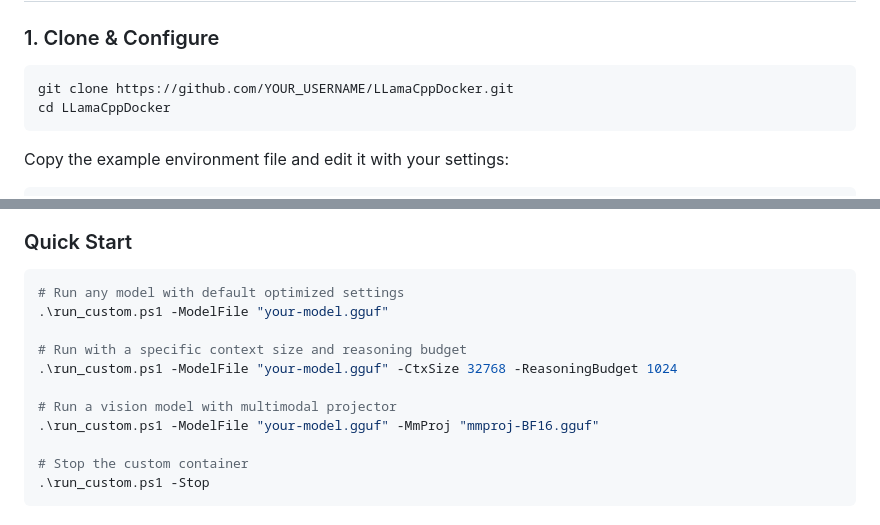
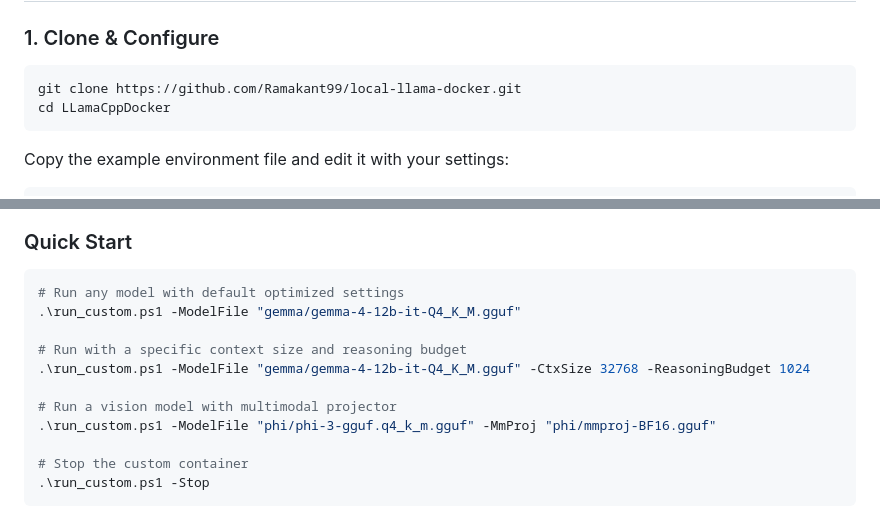
Before and after one commit to Ramakant99/local-llama-docker, a Markdown page: README.md, 2 parts joined by grey strips. Rendered like a GitHub page.

Commit message:
Refresh README for new models folder structure and update script examples

````diff
--- a/README.md
+++ b/README.md
@@ -29,7 +29,7 @@ A flexible Docker Compose setup for running [llama.cpp](https://github.com/ggerg
 ### 1. Clone & Configure
 
 ```bash
-git clone https://github.com/YOUR_USERNAME/LLamaCppDocker.git
+git clone https://github.com/Ramakant99/local-llama-docker.git
 cd LLamaCppDocker
 ```
 
@@ -98,13 +98,13 @@ This script provides a way to run a **standalone, highly-optimized** instance of
 
 ```powershell
 # Run any model with default optimized settings
-.\run_custom.ps1 -ModelFile "your-model.gguf"
+.\run_custom.ps1 -ModelFile "gemma/gemma-4-12b-it-Q4_K_M.gguf"
 
 # Run with a specific context size and reasoning budget
-.\run_custom.ps1 -ModelFile "your-model.gguf" -CtxSize 32768 -ReasoningBudget 1024
+.\run_custom.ps1 -ModelFile "gemma/gemma-4-12b-it-Q4_K_M.gguf" -CtxSize 32768 -ReasoningBudget 1024
 
 # Run a vision model with multimodal projector
-.\run_custom.ps1 -ModelFile "your-model.gguf" -MmProj "mmproj-BF16.gguf"
+.\run_custom.ps1 -ModelFile "phi/phi-3-gguf.q4_k_m.gguf" -MmProj "phi/mmproj-BF16.gguf"
 
 # Stop the custom container
 .\run_custom.ps1 -Stop
````
